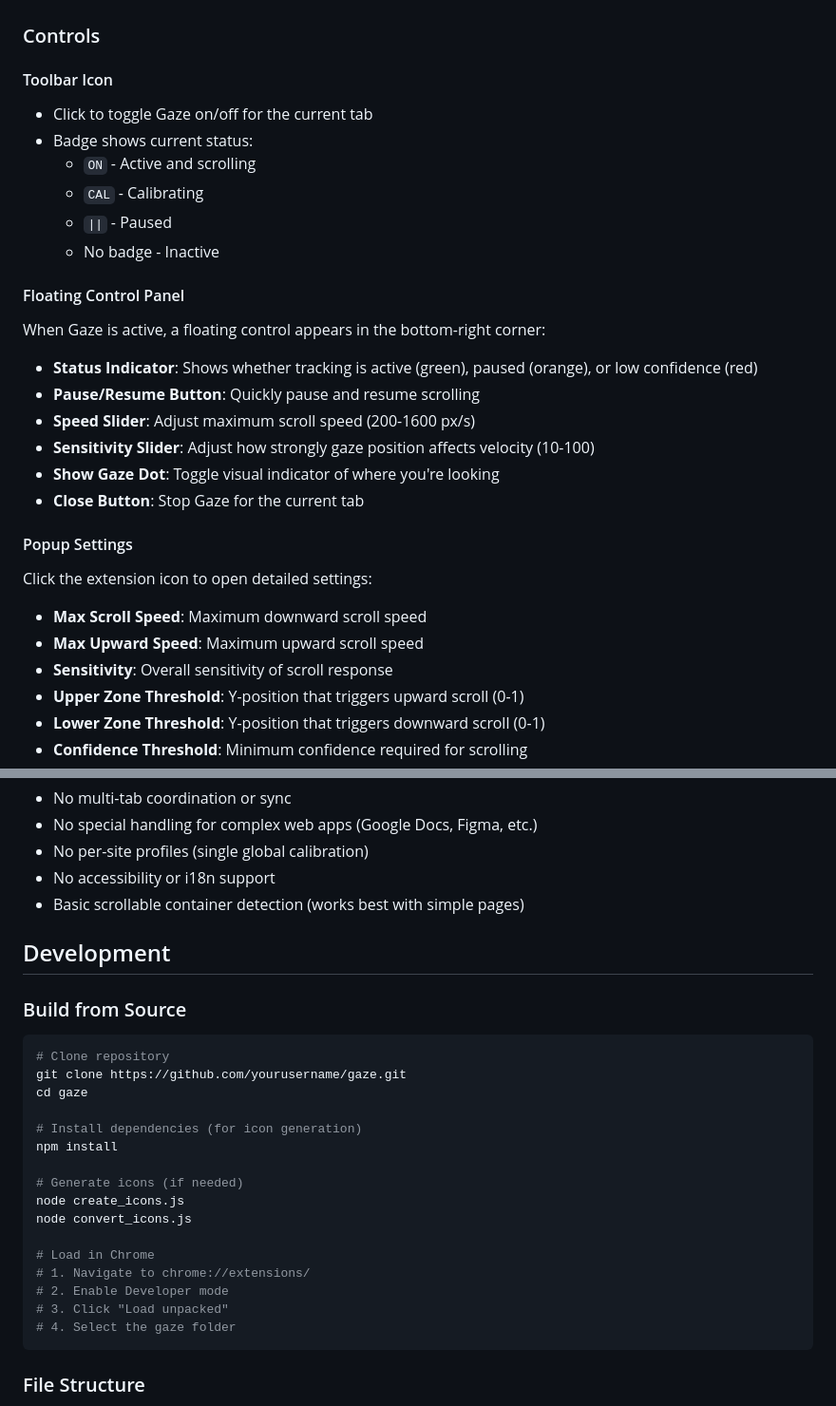
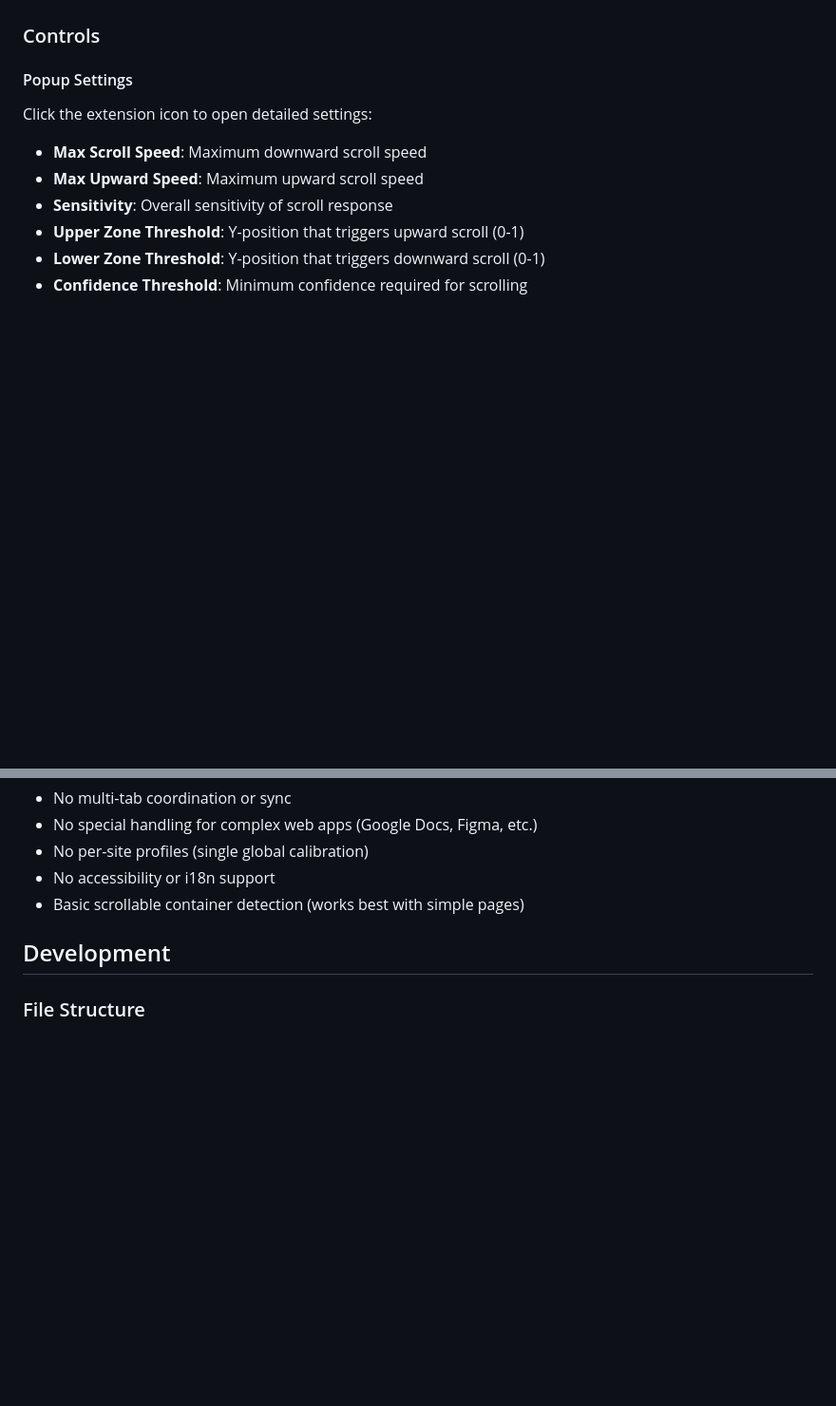
Before and after one commit to ojasjagtap/gaze, a Markdown page: README.md, 2 parts joined by grey strips. Shown at 95% size. Drawn GitHub-style; blank space fills up the shorter version.

````diff
--- a/README.md
+++ b/README.md
@@ -24,24 +24,6 @@ Gaze is a Chrome extension that enables hands-free scrolling based on eye tracki
    - Look in the **middle** → stops scrolling
 
 ### Controls
-
-#### Toolbar Icon
-- Click to toggle Gaze on/off for the current tab
-- Badge shows current status:
-  - `ON` - Active and scrolling
-  - `CAL` - Calibrating
-  - `||` - Paused
-  - No badge - Inactive
-
-#### Floating Control Panel
-When Gaze is active, a floating control appears in the bottom-right corner:
-
-- **Status Indicator**: Shows whether tracking is active (green), paused (orange), or low confidence (red)
-- **Pause/Resume Button**: Quickly pause and resume scrolling
-- **Speed Slider**: Adjust maximum scroll speed (200-1600 px/s)
-- **Sensitivity Slider**: Adjust how strongly gaze position affects velocity (10-100)
-- **Show Gaze Dot**: Toggle visual indicator of where you're looking
-- **Close Button**: Stop Gaze for the current tab
 
 #### Popup Settings
 Click the extension icon to open detailed settings:
@@ -169,27 +151,6 @@ icons/
 
 ## Development
 
-### Build from Source
-
-```bash
-# Clone repository
-git clone https://github.com/yourusername/gaze.git
-cd gaze
-
-# Install dependencies (for icon generation)
-npm install
-
-# Generate icons (if needed)
-node create_icons.js
-node convert_icons.js
-
-# Load in Chrome
-# 1. Navigate to chrome://extensions/
-# 2. Enable Developer mode
-# 3. Click "Load unpacked"
-# 4. Select the gaze folder
-```
-
 ### File Structure
 
 - `manifest.json` - Extension configuration
````
Also changed, not shown: other parts of README.md (+0 -13 lines).
